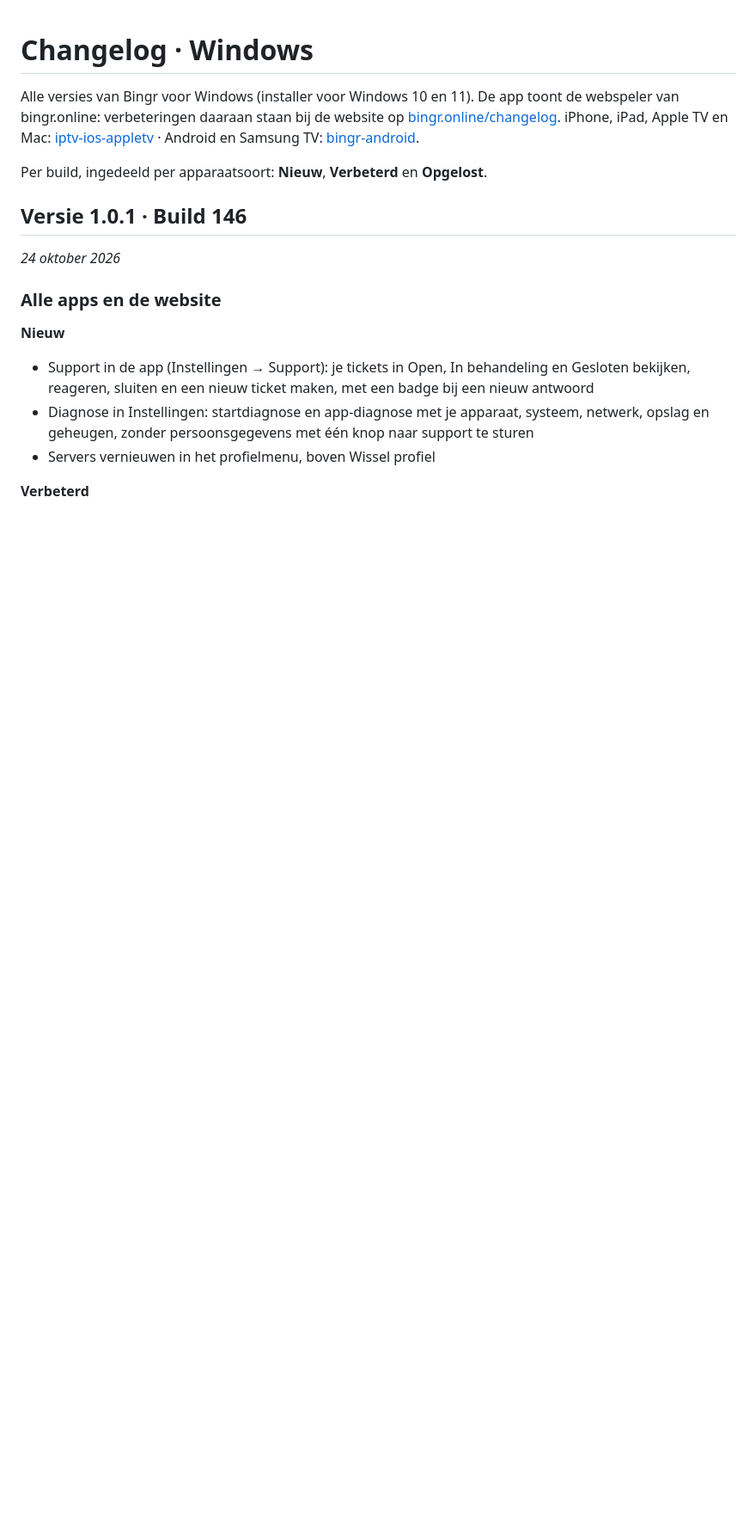
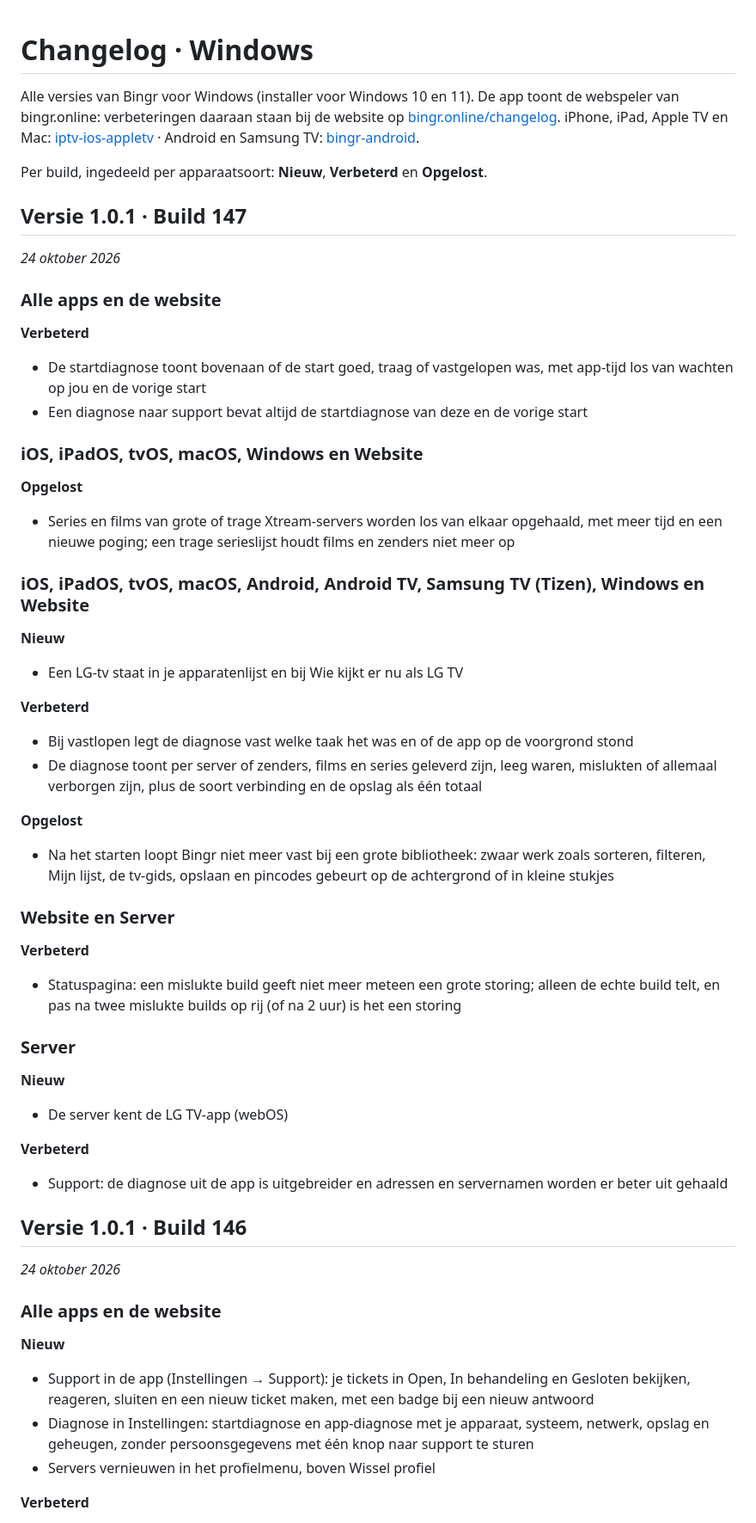
Before and after one commit to LRvdLinden/bingr-windows, a Markdown page: CHANGELOG.md, the part around the change. Shown at 86% size. Rendered like a GitHub page; blank space fills up the shorter version.

Commit message:
Build 147: changelog (geen vastlopen na het starten, series los opgehaald, startdiagnose met samenvatting, statuspagina, LG webOS-app)
Co-Authored-By: Claude Opus 5.5 <noreply@anthropic.com>
Claude-Session: https://claude.ai/code/session_01QoqqLVTvT2ekCDQmWshsy8

```diff
--- a/CHANGELOG.md
+++ b/CHANGELOG.md
@@ -3,6 +3,53 @@
 Alle versies van Bingr voor Windows (installer voor Windows 10 en 11). De app toont de webspeler van bingr.online: verbeteringen daaraan staan bij de website op [bingr.online/changelog](https://bingr.online/changelog/). iPhone, iPad, Apple TV en Mac: [iptv-ios-appletv](https://github.com/LRvdLinden/iptv-ios-appletv/blob/main/CHANGELOG.md) · Android en Samsung TV: [bingr-android](https://github.com/LRvdLinden/bingr-android/blob/main/CHANGELOG.md).
 
 Per build, ingedeeld per apparaatsoort: **Nieuw**, **Verbeterd** en **Opgelost**.
+
+## Versie 1.0.1 · Build 147
+_24 oktober 2026_
+
+### Alle apps en de website
+
+**Verbeterd**
+
+- De startdiagnose toont bovenaan of de start goed, traag of vastgelopen was, met app-tijd los van wachten op jou en de vorige start
+- Een diagnose naar support bevat altijd de startdiagnose van deze en de vorige start
+
+### iOS, iPadOS, tvOS, macOS, Windows en Website
+
+**Opgelost**
+
+- Series en films van grote of trage Xtream-servers worden los van elkaar opgehaald, met meer tijd en een nieuwe poging; een trage serieslijst houdt films en zenders niet meer op
+
+### iOS, iPadOS, tvOS, macOS, Android, Android TV, Samsung TV (Tizen), Windows en Website
+
+**Nieuw**
+
+- Een LG-tv staat in je apparatenlijst en bij Wie kijkt er nu als LG TV
+
+**Verbeterd**
+
+- Bij vastlopen legt de diagnose vast welke taak het was en of de app op de voorgrond stond
+- De diagnose toont per server of zenders, films en series geleverd zijn, leeg waren, mislukten of allemaal verborgen zijn, plus de soort verbinding en de opslag als één totaal
+
+**Opgelost**
+
+- Na het starten loopt Bingr niet meer vast bij een grote bibliotheek: zwaar werk zoals sorteren, filteren, Mijn lijst, de tv-gids, opslaan en pincodes gebeurt op de achtergrond of in kleine stukjes
+
+### Website en Server
+
+**Verbeterd**
+
+- Statuspagina: een mislukte build geeft niet meer meteen een grote storing; alleen de echte build telt, en pas na twee mislukte builds op rij (of na 2 uur) is het een storing
+
+### Server
+
+**Nieuw**
+
+- De server kent de LG TV-app (webOS)
+
+**Verbeterd**
+
+- Support: de diagnose uit de app is uitgebreider en adressen en servernamen worden er beter uit gehaald
 
 ## Versie 1.0.1 · Build 146
 _24 oktober 2026_
```
